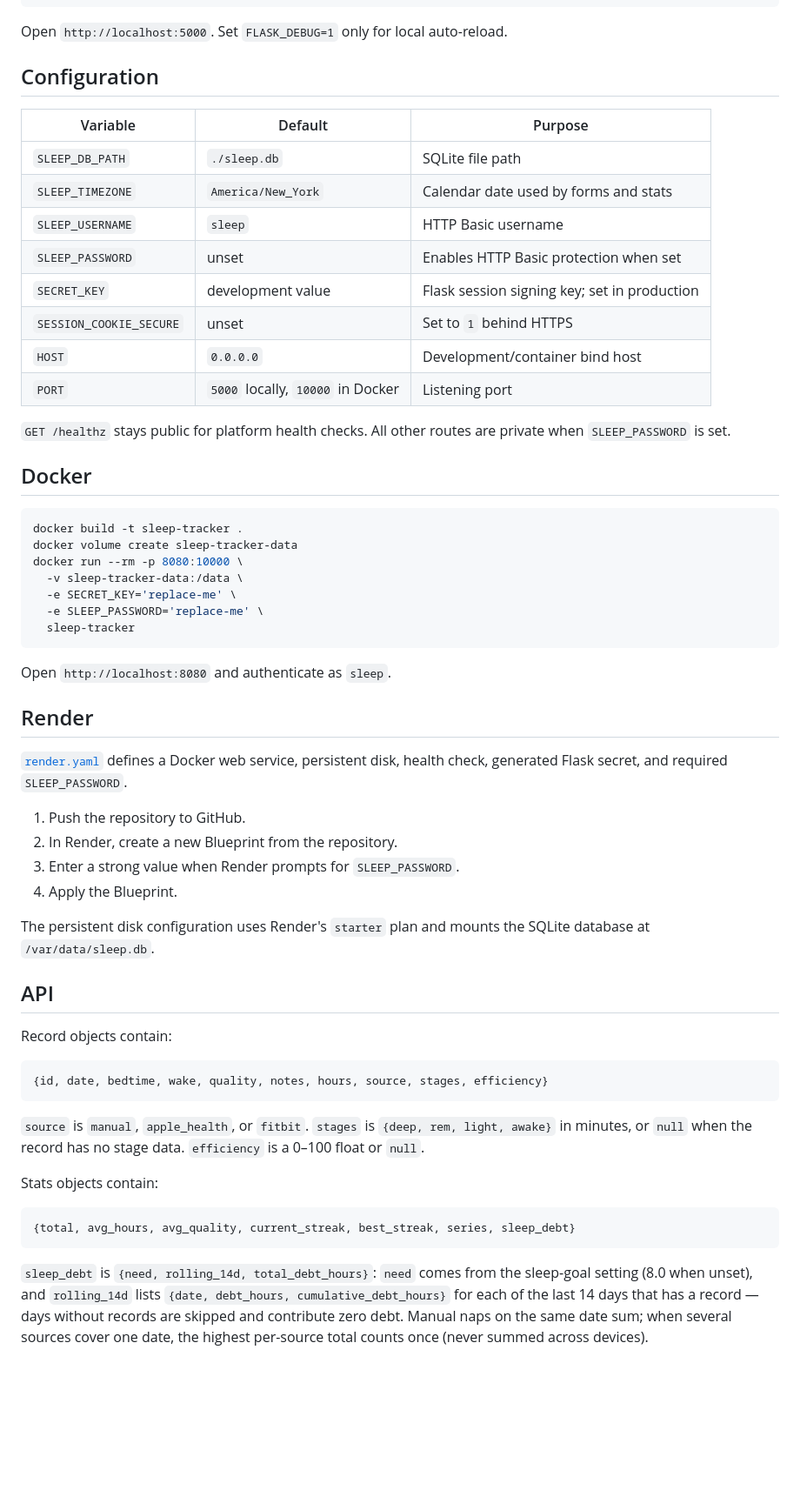
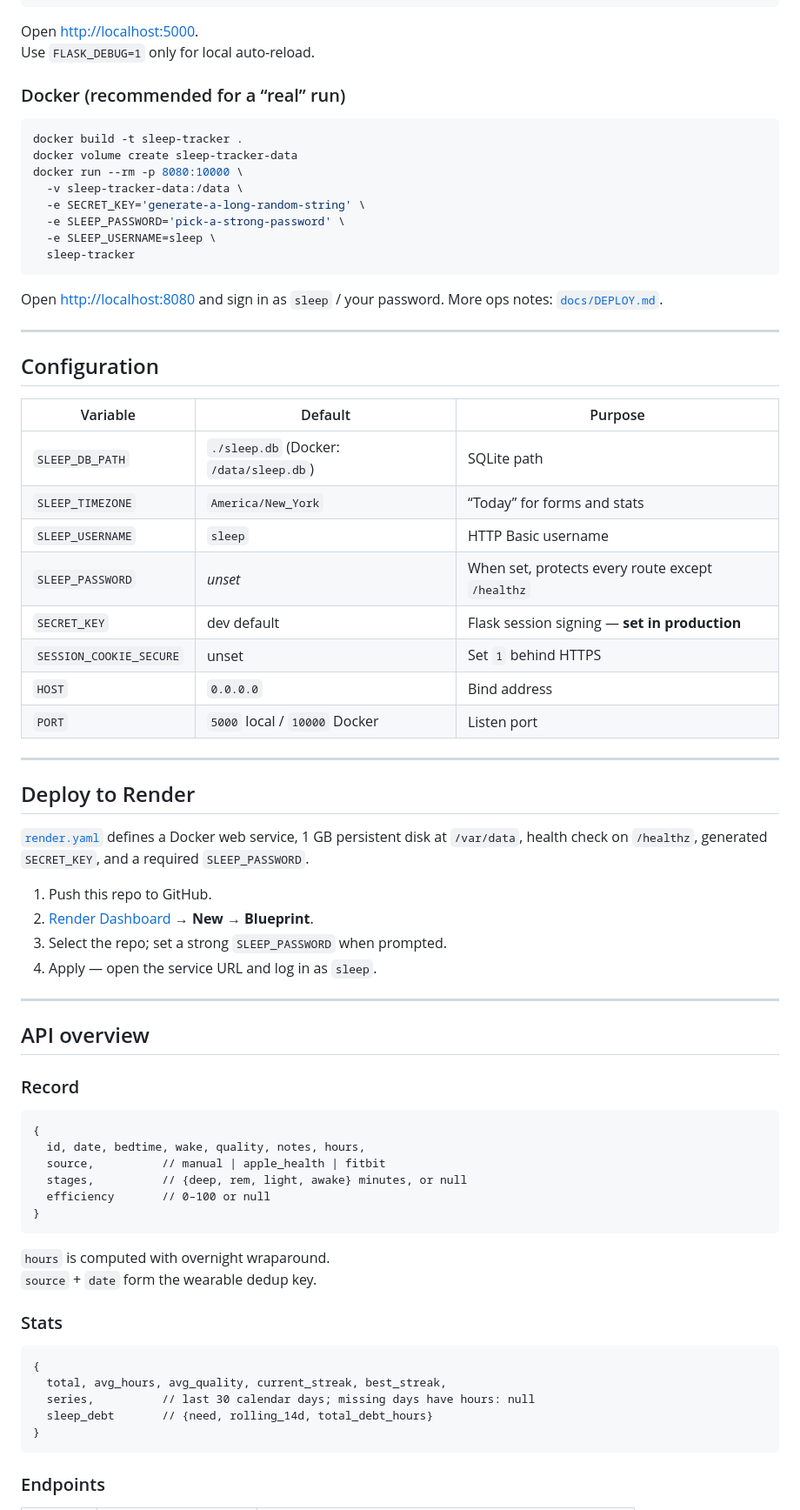
Before and after one commit to shreyas2692/Sleep-Tracking, a Markdown page: README.md, the part around one of its changes. Shown at 87% size. Drawn GitHub-style; blank space fills up the shorter version.

````diff
--- a/README.md
+++ b/README.md
@@ -35,73 +77,80 @@ python3 -m venv .venv
 .venv/bin/python app.py
 ```
 
-Open `http://localhost:5000`. Set `FLASK_DEBUG=1` only for local auto-reload.
+Open [http://localhost:5000](http://localhost:5000).
+Use `FLASK_DEBUG=1` only for local auto-reload.
 
-## Configuration
-
-| Variable | Default | Purpose |
-|---|---|---|
-| `SLEEP_DB_PATH` | `./sleep.db` | SQLite file path |
-| `SLEEP_TIMEZONE` | `America/New_York` | Calendar date used by forms and stats |
-| `SLEEP_USERNAME` | `sleep` | HTTP Basic username |
-| `SLEEP_PASSWORD` | unset | Enables HTTP Basic protection when set |
-| `SECRET_KEY` | development value | Flask session signing key; set in production |
-| `SESSION_COOKIE_SECURE` | unset | Set to `1` behind HTTPS |
-| `HOST` | `0.0.0.0` | Development/container bind host |
-| `PORT` | `5000` locally, `10000` in Docker | Listening port |
-
-`GET /healthz` stays public for platform health checks. All other routes are
-private when `SLEEP_PASSWORD` is set.
-
-## Docker
+### Docker (recommended for a “real” run)
 
 ```bash
 docker build -t sleep-tracker .
 docker volume create sleep-tracker-data
 docker run --rm -p 8080:10000 \
   -v sleep-tracker-data:/data \
-  -e SECRET_KEY='replace-me' \
-  -e SLEEP_PASSWORD='replace-me' \
+  -e SECRET_KEY='generate-a-long-random-string' \
+  -e SLEEP_PASSWORD='pick-a-strong-password' \
+  -e SLEEP_USERNAME=sleep \
   sleep-tracker
 ```
 
-Open `http://localhost:8080` and authenticate as `sleep`.
+Open [http://localhost:8080](http://localhost:8080) and sign in as `sleep` /
+your password. More ops notes: [`docs/DEPLOY.md`](docs/DEPLOY.md).
 
-## Render
+---
 
-[`render.yaml`](render.yaml) defines a Docker web service, persistent disk,
-health check, generated Flask secret, and required `SLEEP_PASSWORD`.
+## Configuration
 
-1. Push the repository to GitHub.
-2. In Render, create a new Blueprint from the repository.
-3. Enter a strong value when Render prompts for `SLEEP_PASSWORD`.
-4. Apply the Blueprint.
+| Variable | Default | Purpose |
+|---|---|---|
+| `SLEEP_DB_PATH` | `./sleep.db` (Docker: `/data/sleep.db`) | SQLite path |
+| `SLEEP_TIMEZONE` | `America/New_York` | “Today” for forms and stats |
+| `SLEEP_USERNAME` | `sleep` | HTTP Basic username |
+| `SLEEP_PASSWORD` | *unset* | When set, protects every route except `/healthz` |
+| `SECRET_KEY` | dev default | Flask session signing — **set in production** |
+| `SESSION_COOKIE_SECURE` | unset | Set `1` behind HTTPS |
+| `HOST` | `0.0.0.0` | Bind address |
+| `PORT` | `5000` local / `10000` Docker | Listen port |
 
-The persistent disk configuration uses Render's `starter` plan and mounts the
-SQLite database at `/var/data/sleep.db`.
+---
 
-## API
+## Deploy to Render
 
-Record objects contain:
+[`render.yaml`](render.yaml) defines a Docker web service, 1 GB persistent
+disk at `/var/data`, health check on `/healthz`, generated `SECRET_KEY`, and a
+required `SLEEP_PASSWORD`.
+
+1. Push this repo to GitHub.
+2. [Render Dashboard](https://dashboard.render.com) → **New** → **Blueprint**.
+3. Select the repo; set a strong `SLEEP_PASSWORD` when prompted.
+4. Apply — open the service URL and log in as `sleep`.
+
+---
+
+## API overview
+
+### Record
 
 ```text
-{id, date, bedtime, wake, quality, notes, hours, source, stages, efficiency}
+{
+  id, date, bedtime, wake, quality, notes, hours,
+  source,          // manual | apple_health | fitbit
+  stages,          // {deep, rem, light, awake} minutes, or null
+  efficiency       // 0–100 or null
+}
 ```
 
-`source` is `manual`, `apple_health`, or `fitbit`. `stages` is
-`{deep, rem, light, awake}` in minutes, or `null` when the record has no
-stage data. `efficiency` is a 0–100 float or `null`.
+`hours` is computed with overnight wraparound.
+`source` + `date` form the wearable dedup key.
 
-Stats objects contain:
+### Stats
 
 ```text
-{total, avg_hours, avg_quality, current_streak, best_streak, series, sleep_debt}
+{
+  total, avg_hours, avg_quality, current_streak, best_streak,
+  series,          // last 30 calendar days; missing days have hours: null
+  sleep_debt       // {need, rolling_14d, total_debt_hours}
+}
 ```
 
-`sleep_debt` is `{need, rolling_14d, total_debt_hours}`: `need` comes from the
-sleep-goal setting (8.0 when unset), and `rolling_14d` lists
-`{date, debt_hours, cumulative_debt_hours}` for each of the last 14 days that
-has a record — days without records are skipped and contribute zero debt.
-Manual naps on the same date sum; when several sources cover one date, the
-highest per-source total counts once (never summed across devices).
+### Endpoints
 
````
Also changed, not shown: other parts of README.md (+137 -48 lines).
